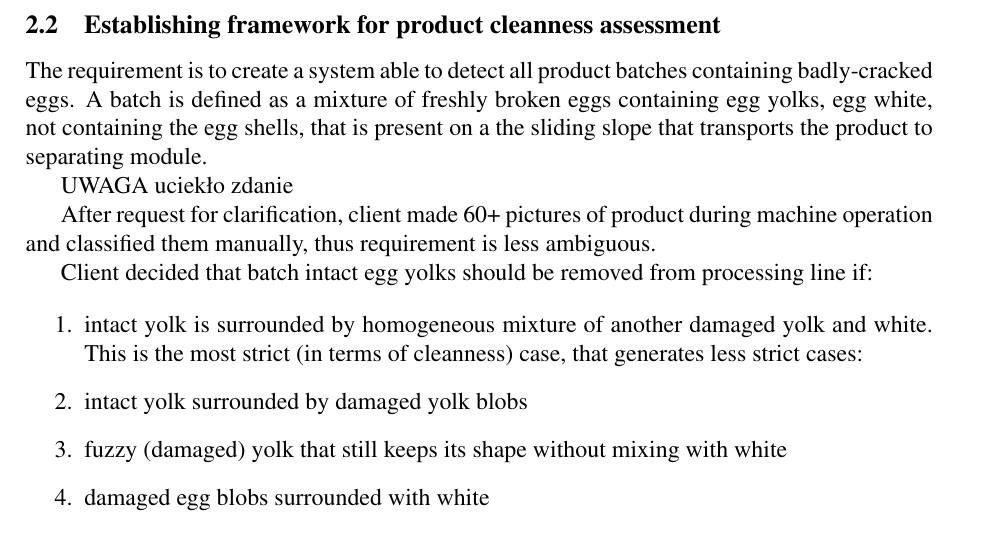
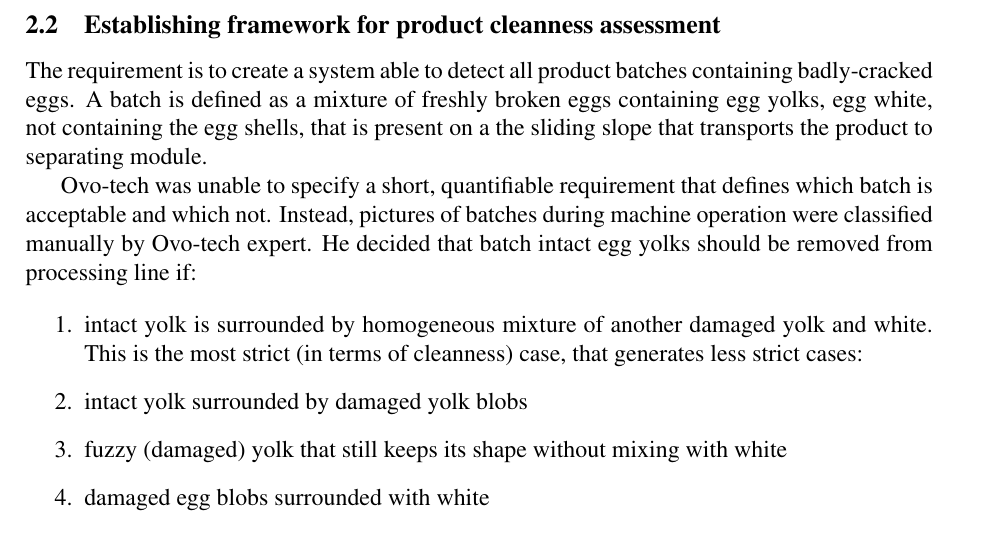
Before and after one commit to Huxwell/bsc-thesis, a LaTeX paper (tex/th.tex): part of page 8 of 35, cut so that both start at the same text. The pictures show the PDF file tex/th.pdf that the author committed with the source.

Commit message:
framework for cleanees

```diff
--- a/tex/th.tex
+++ b/tex/th.tex
@@ -216,12 +216,7 @@ More advanced Ovo-tech models such us RZ-3, RZ-6 and RZ-8 will be also considere
 The requirement is to create a system able to detect all product batches containing badly-cracked eggs.
 A batch is defined as a mixture of freshly broken eggs containing egg yolks, egg white, not containing the egg shells, that is present on a the sliding slope that transports the product to separating module.
 
-UWAGA uciekło zdanie
-
-After request for clarification, client made 60+ pictures of product during machine operation and classified them manually, thus requirement is less ambiguous.
-
-
-Client decided that batch intact egg yolks should be removed from processing line if:
+Ovo-tech was unable to specify a short, quantifiable requirement that defines which batch is acceptable and which not. Instead, pictures of batches during machine operation were classified manually by Ovo-tech expert. He decided that batch intact egg yolks should be removed from processing line if:
 
 \begin{enumerate}
 \item intact yolk is surrounded by homogeneous mixture of another damaged yolk and white.
```
Also changed, not shown: tex/th.pdf, 2 other files.
